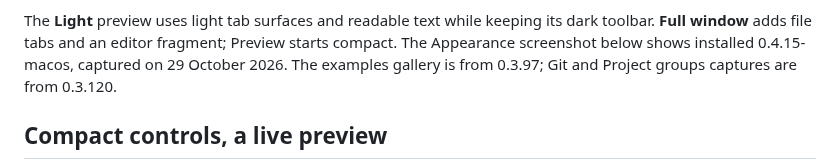
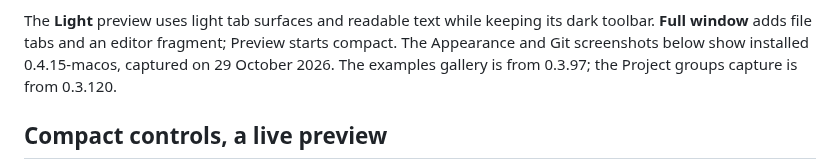
Before and after one commit to vlaslaptev/project-tab-icons, a Markdown page: README.md, the part around one of its changes. Drawn GitHub-style.

Commit message:
docs: refresh Git context settings screenshot

```diff
--- a/README.md
+++ b/README.md
@@ -50,8 +50,8 @@ tab sizes and readable colors. They are a small selection of the available combi
 
 The **Light** preview uses light tab surfaces and readable text while keeping its dark toolbar.
 **Full window** adds file tabs and an editor fragment; Preview starts compact.
-The Appearance screenshot below shows installed 0.4.15-macos, captured on 29 October 2026.
-The examples gallery is from 0.3.97; Git and Project groups captures are from 0.3.120.
+The Appearance and Git screenshots below show installed 0.4.15-macos, captured on
+29 October 2026. The examples gallery is from 0.3.97; the Project groups capture is from 0.3.120.
 
 ## Compact controls, a live preview
 
```
Also changed, not shown: other parts of README.md (+1 -1 lines), assets/readme/captures/git-settings.png, assets/readme/git-context.png, 4 other files.
